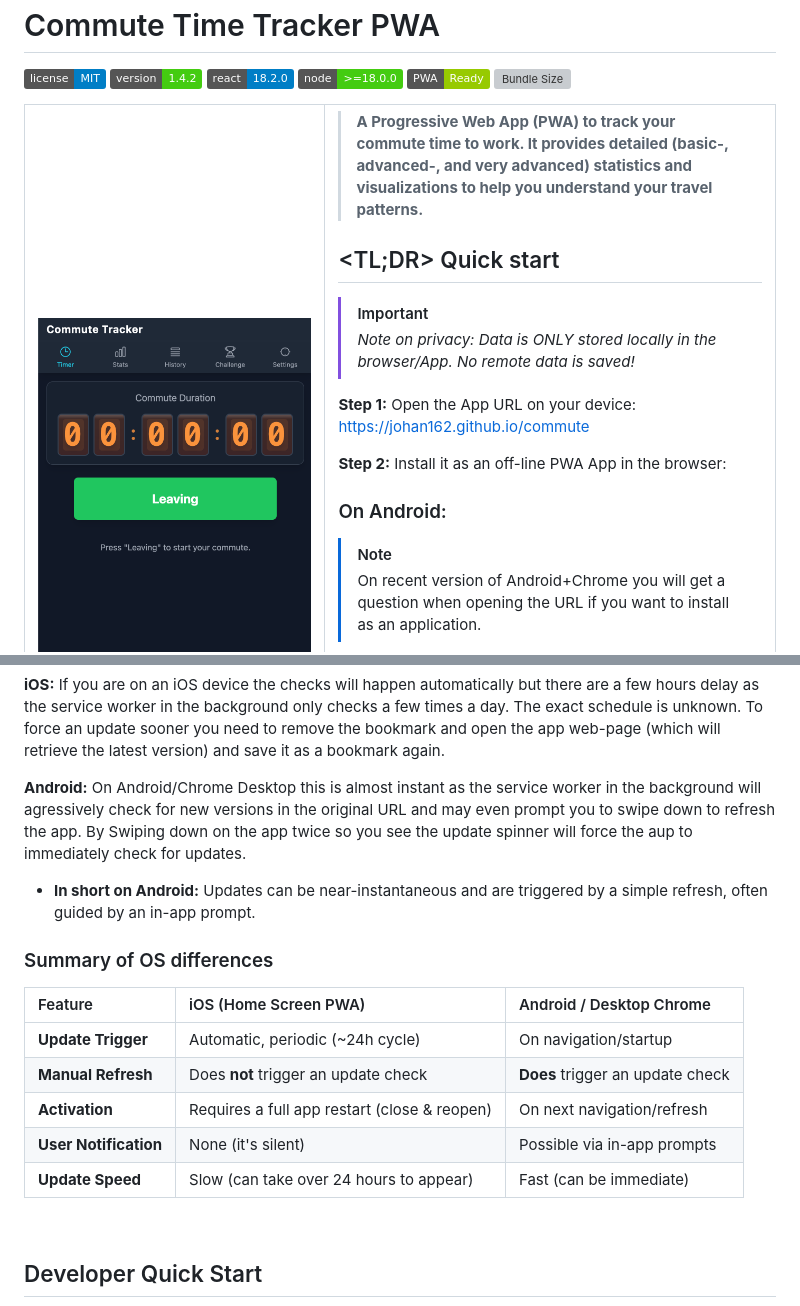
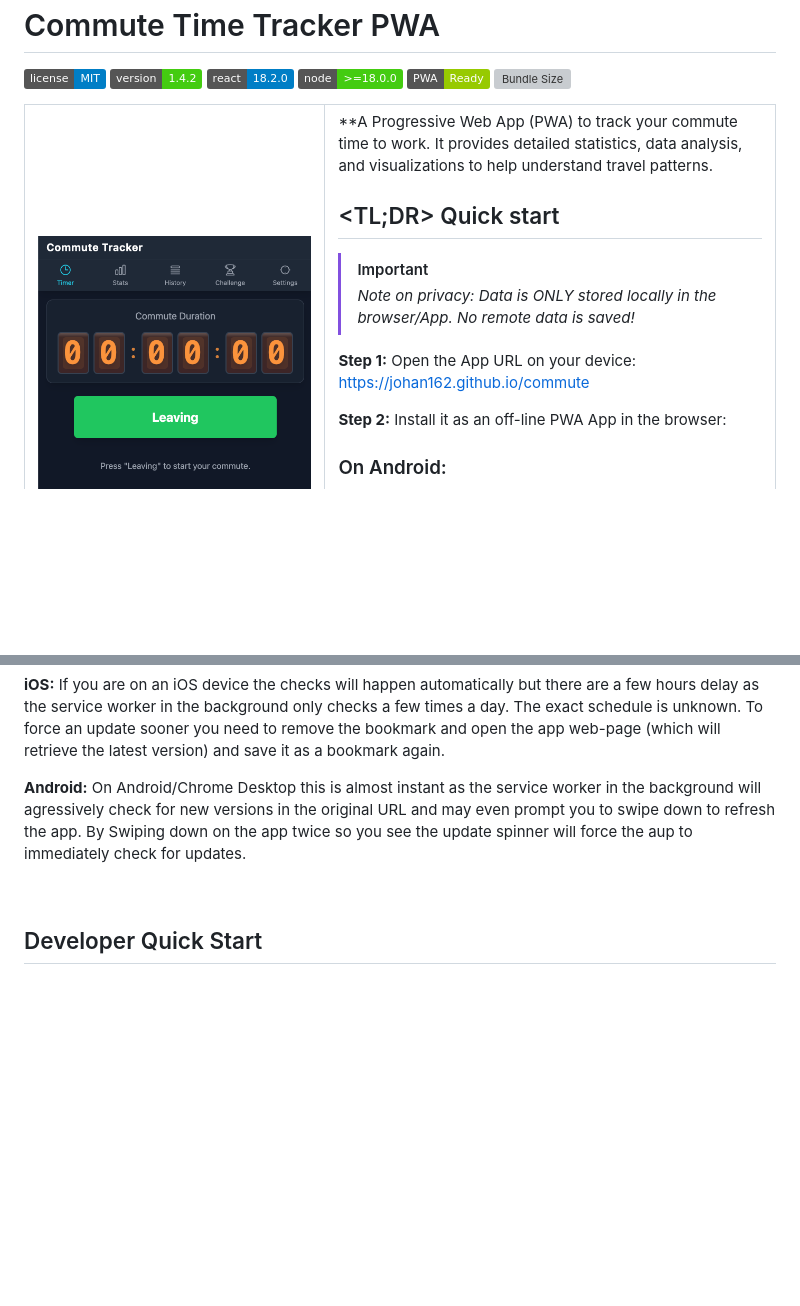
Before and after one commit to johan162/commute, a Markdown page: README.md, 2 parts joined by grey strips. Drawn GitHub-style; badges without logos; blank space fills up the shorter version; grey boxes are pictures that could not be loaded.

Commit message:
Some minor README cleanup and shortening

```diff
--- a/README.md
+++ b/README.md
@@ -15,7 +15,7 @@
 </td>
 <td valign="top">
 
-> **A Progressive Web App (PWA) to track your commute time to work. It provides detailed (basic-, advanced-, and very advanced) statistics and visualizations to help you understand your travel patterns.**
+**A Progressive Web App (PWA) to track your commute time to work. It provides detailed statistics, data analysis, and visualizations to help understand travel patterns.
 
 ## <TL;DR> Quick start
 
@@ -28,9 +28,6 @@
 
 
 ### On Android:
-
-> [!NOTE]
-> On recent version of Android+Chrome you will get a question when opening the URL if you want to install as an application.
 
 - Click the extended menu (three vertical dots)
 - Select "Add to home screen"
@@ -130,21 +127,7 @@ The good new is that this happens automatically but depending on OS there are so
 
 **Android:** On Android/Chrome Desktop this is almost instant as the service worker in the background will agressively check for new versions in the original URL  and  may even prompt you to swipe down to refresh the app. By Swiping down on the app twice so you see the update spinner will force the aup to immediately check for updates.
 
-* **In short on Android:** Updates can be near-instantaneous and are triggered by a simple refresh, often guided by an in-app prompt.
 
-### Summary of OS differences
-
-| Feature               | iOS (Home Screen PWA)                        | Android / Desktop Chrome         |
-| :-------------------- | :------------------------------------------- | :------------------------------- |
-| **Update Trigger**    | Automatic, periodic (~24h cycle)             | On navigation/startup            |
-| **Manual Refresh**    | Does **not** trigger an update check         | **Does** trigger an update check |
-| **Activation**        | Requires a full app restart (close & reopen) | On next navigation/refresh       |
-| **User Notification** | None (it's silent)                           | Possible via in-app prompts      |
-| **Update Speed**      | Slow (can take over 24 hours to appear)      | Fast (can be immediate)          |
-
-
-
-&nbsp;
 &nbsp;
 
 ## Developer Quick Start
```
